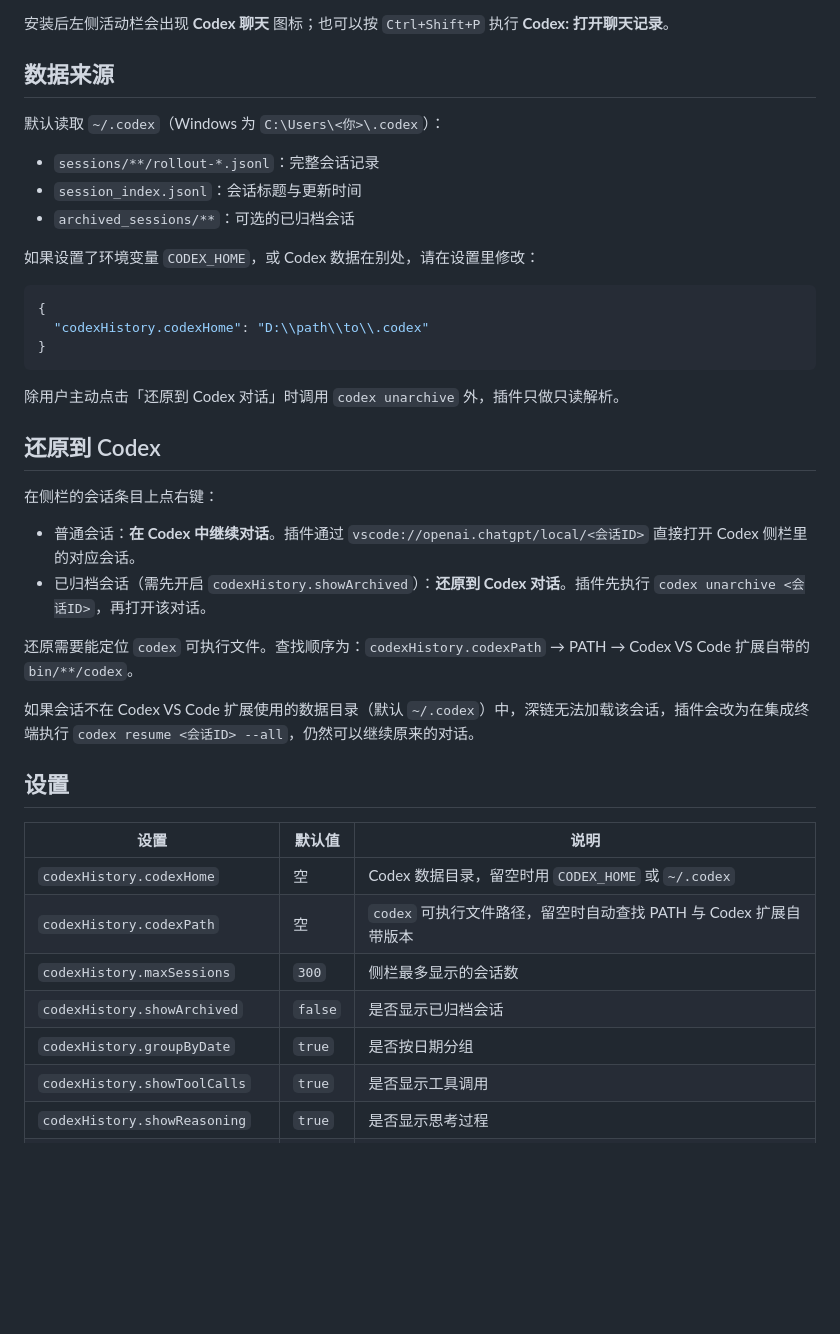
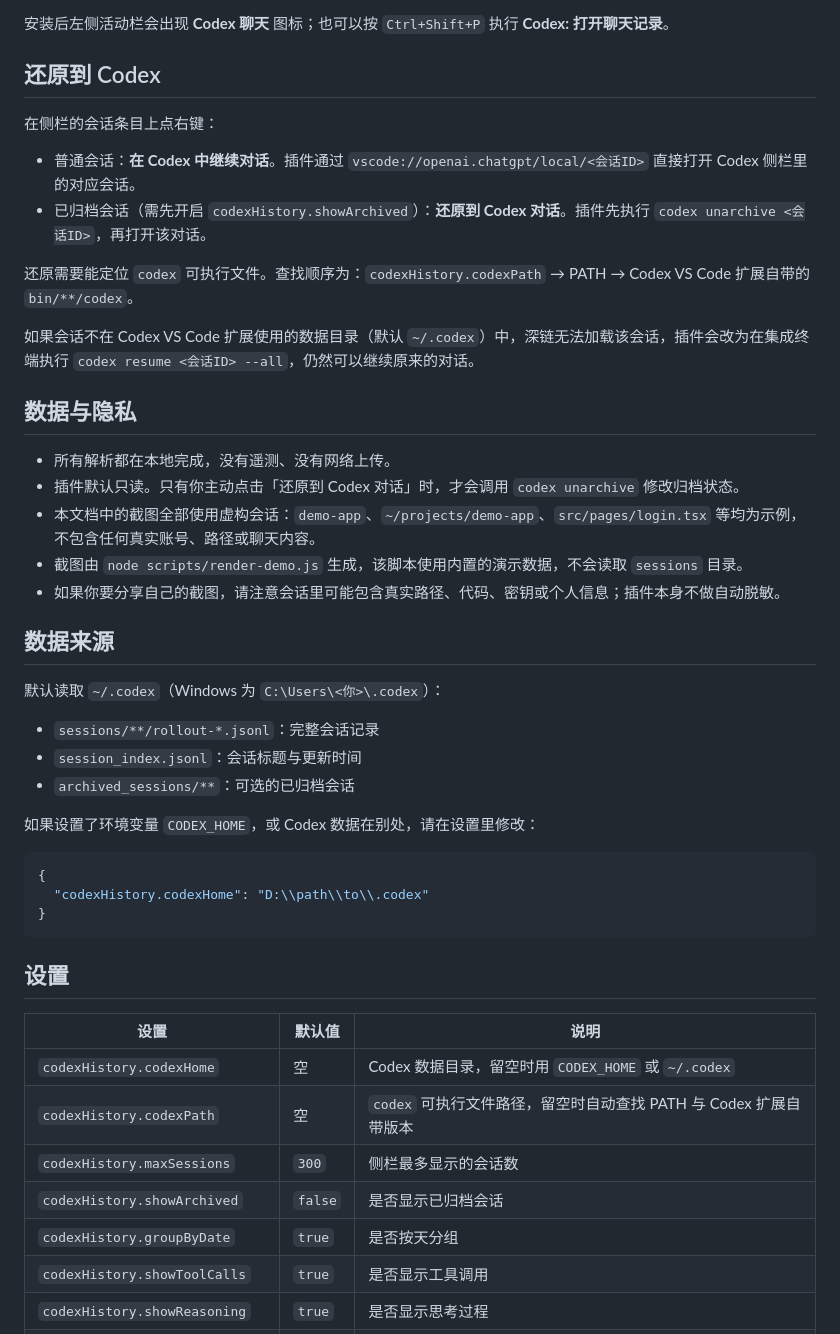
Before and after one commit to suboy1219/codex-chat-history, a Markdown page: README.md, the part around one of its changes. Rendered like a GitHub page; blank space fills up the shorter version.

Commit message:
Improve session grouping and documentation

````diff
--- a/README.md
+++ b/README.md
@@ -27,5 +35,24 @@ code --install-extension .\dist\codex-chat-history-1.1.0.vsix
 
 安装后左侧活动栏会出现 **Codex 聊天** 图标；也可以按 `Ctrl+Shift+P` 执行 **Codex: 打开聊天记录**。
+
+## 还原到 Codex
+
+在侧栏的会话条目上点右键：
+
+- 普通会话：**在 Codex 中继续对话**。插件通过 `vscode://openai.chatgpt/local/<会话ID>` 直接打开 Codex 侧栏里的对应会话。
+- 已归档会话（需先开启 `codexHistory.showArchived`）：**还原到 Codex 对话**。插件先执行 `codex unarchive <会话ID>`，再打开该对话。
+
+还原需要能定位 `codex` 可执行文件。查找顺序为：`codexHistory.codexPath` → PATH → Codex VS Code 扩展自带的 `bin/**/codex`。
+
+如果会话不在 Codex VS Code 扩展使用的数据目录（默认 `~/.codex`）中，深链无法加载该会话，插件会改为在集成终端执行 `codex resume <会话ID> --all`，仍然可以继续原来的对话。
+
+## 数据与隐私
+
+- 所有解析都在本地完成，没有遥测、没有网络上传。
+- 插件默认只读。只有你主动点击「还原到 Codex 对话」时，才会调用 `codex unarchive` 修改归档状态。
+- 本文档中的截图全部使用虚构会话：`demo-app`、`~/projects/demo-app`、`src/pages/login.tsx` 等均为示例，不包含任何真实账号、路径或聊天内容。
+- 截图由 `node scripts/render-demo.js` 生成，该脚本使用内置的演示数据，不会读取 `sessions` 目录。
+- 如果你要分享自己的截图，请注意会话里可能包含真实路径、代码、密钥或个人信息；插件本身不做自动脱敏。
 
 ## 数据来源
 
@@ -43,19 +70,6 @@ code --install-extension .\dist\codex-chat-history-1.1.0.vsix
 }
 ```
 
-除用户主动点击「还原到 Codex 对话」时调用 `codex unarchive` 外，插件只做只读解析。
-
-## 还原到 Codex
-
-在侧栏的会话条目上点右键：
-
-- 普通会话：**在 Codex 中继续对话**。插件通过 `vscode://openai.chatgpt/local/<会话ID>` 直接打开 Codex 侧栏里的对应会话。
-- 已归档会话（需先开启 `codexHistory.showArchived`）：**还原到 Codex 对话**。插件先执行 `codex unarchive <会话ID>`，再打开该对话。
-
-还原需要能定位 `codex` 可执行文件。查找顺序为：`codexHistory.codexPath` → PATH → Codex VS Code 扩展自带的 `bin/**/codex`。
-
-如果会话不在 Codex VS Code 扩展使用的数据目录（默认 `~/.codex`）中，深链无法加载该会话，插件会改为在集成终端执行 `codex resume <会话ID> --all`，仍然可以继续原来的对话。
-
 ## 设置
 
 | 设置 | 默认值 | 说明 |
@@ -64,7 +78,7 @@ code --install-extension .\dist\codex-chat-history-1.1.0.vsix
 | `codexHistory.codexPath` | 空 | `codex` 可执行文件路径，留空时自动查找 PATH 与 Codex 扩展自带版本 |
 | `codexHistory.maxSessions` | `300` | 侧栏最多显示的会话数 |
 | `codexHistory.showArchived` | `false` | 是否显示已归档会话 |
-| `codexHistory.groupByDate` | `true` | 是否按日期分组 |
+| `codexHistory.groupByDate` | `true` | 是否按天分组 |
 | `codexHistory.showToolCalls` | `true` | 是否显示工具调用 |
 | `codexHistory.showReasoning` | `true` | 是否显示思考过程 |
 | `codexHistory.expandToolCalls` | `false` | 是否默认展开工具调用 |
````
Also changed, not shown: other parts of README.md (+39 -17 lines), README.en.md (added, +148 -0 lines), docs/images/chat-light.png (added), docs/images/overview-dark.png (added), 9 other files.
